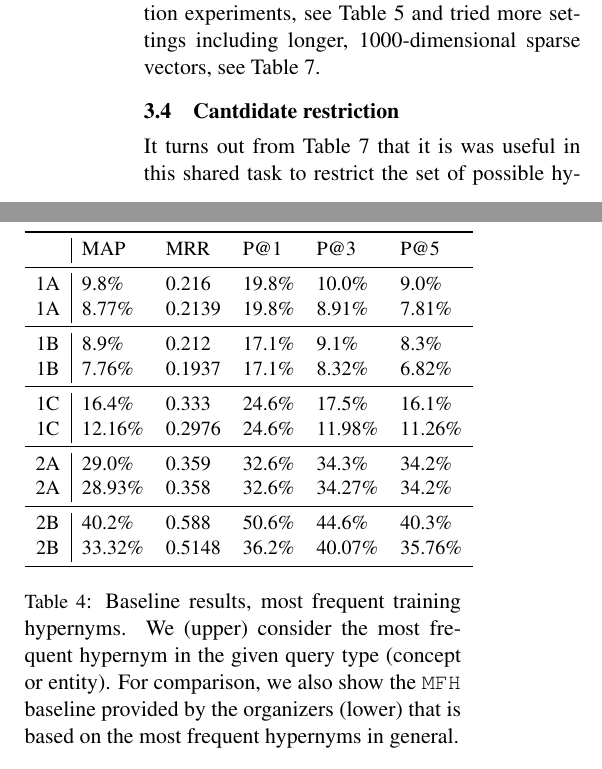
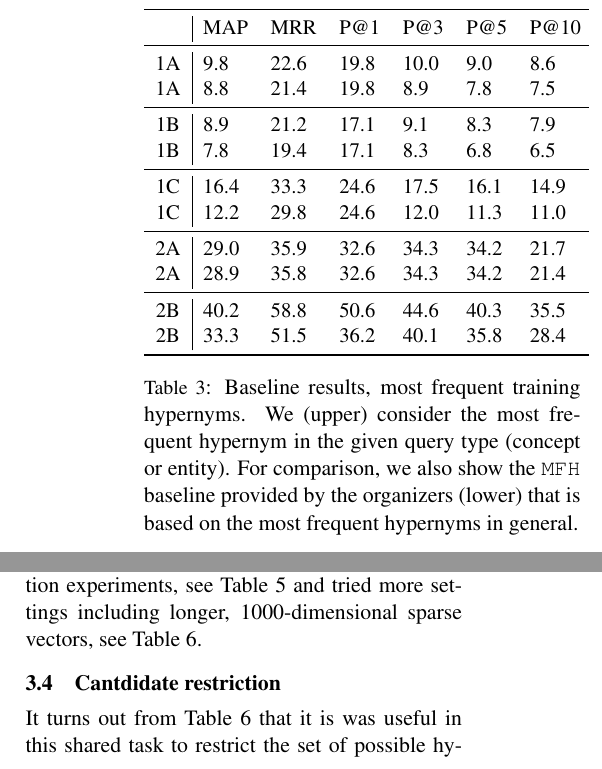
Before and after one commit to begab/fca_hypernymy, a LaTeX paper (paper/sparsians.tex, which reads paper/baseline.tex): two parts of the columns of page 4 of 6, joined at a grey line, cut so that both start at the same text. Compiled offline with pdfLaTeX.

Commit message:
updates the location of the tables

```diff
--- a/paper/baseline.tex
+++ b/paper/baseline.tex
@@ -1,3 +1,39 @@
+\begin{table}
+	\centering
+	\resizebox{.5\textwidth}{!}{%
+		\begin{tabular}{c|llllll}
+			\toprule
+			&  MAP  &  MRR  &  P@1  &  P@3 & P@5 & P@10 \\
+			\midrule
+			% MFH: ..@15
+			1A  & 9.8  &22.6 & 19.8 & 10.0 & 9.0 & 8.6 \\
+			1A  & 8.8 &21.4 & 19.8 & 8.9 & 7.8 & 7.5 \\
+			\midrule
+			1B  & 8.9 &21.2 & 17.1 & 9.1 & 8.3 & 7.9 \\
+			1B  & 7.8 &19.4 & 17.1 & 8.3 & 6.8 & 6.5 \\
+			\midrule
+			1C  & 16.4 &33.3 & 24.6 & 17.5 & 16.1 & 14.9 \\
+			1C  & 12.2 &29.8 & 24.6 & 12.0 & 11.3 & 11.0 \\
+			\midrule
+			2A  & 29.0 &35.9 & 32.6 & 34.3 & 34.2 & 21.7 \\
+			2A  & 28.9 &35.8 & 32.6 & 34.3 & 34.2 & 21.4 \\
+			\midrule
+			2B  & 40.2 &58.8 & 50.6 & 44.6 & 40.3 & 35.5 \\
+			2B  & 33.3 &51.5 & 36.2 & 40.1 & 35.8 & 28.4 \\
+			\bottomrule
+		\end{tabular}
+	}
+	\caption{Baseline results, most frequent training hypernyms. We (upper)
+		consider the most frequent hypernym in the given query type (concept or
+		entity). For comparison, we also show the \texttt{MFH} baseline
+		provided by
+		the organizers (lower) that is based on the most frequent hypernyms in
+		general.}
+	\label{table:MFH}
+\end{table}
+
+
+\begin{comment}
 \begin{table}
 	\centering
       \resizebox{.5\textwidth}{!}{%
@@ -23,10 +59,11 @@
     \bottomrule
   \end{tabular}
   }
-  \label{table:MFH}
+  \label{table:MFH_old}
   \caption{Baseline results, most frequent training hypernyms. We (upper)
   consider the most frequent hypernym in the given query type (concept or
   entity). For comparison, we also show the \texttt{MFH} baseline provided by
   the organizers (lower) that is based on the most frequent hypernyms in
   general.}
 \end{table}
+\end{comment}
```
Also changed, not shown: paper/sparsians.tex (+6 -6 lines).
